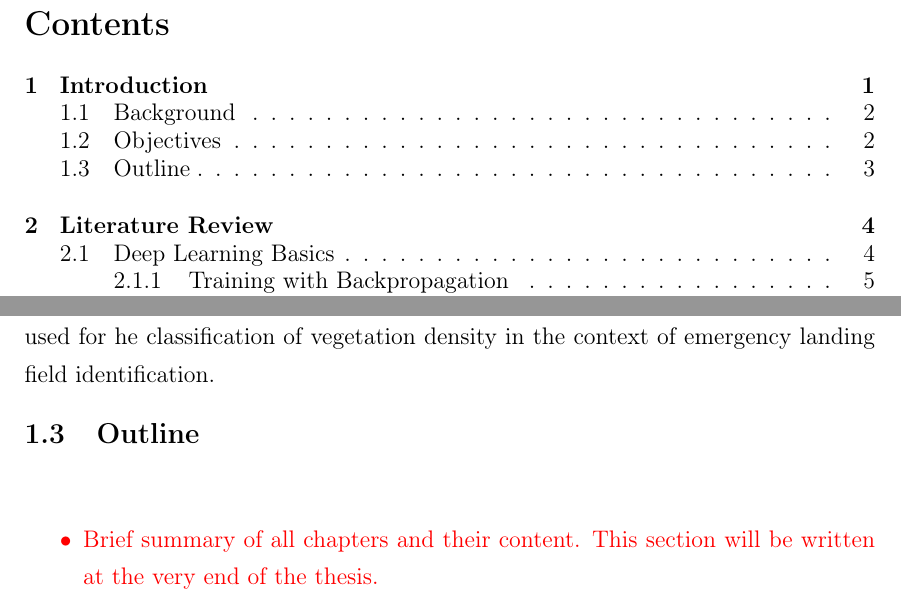
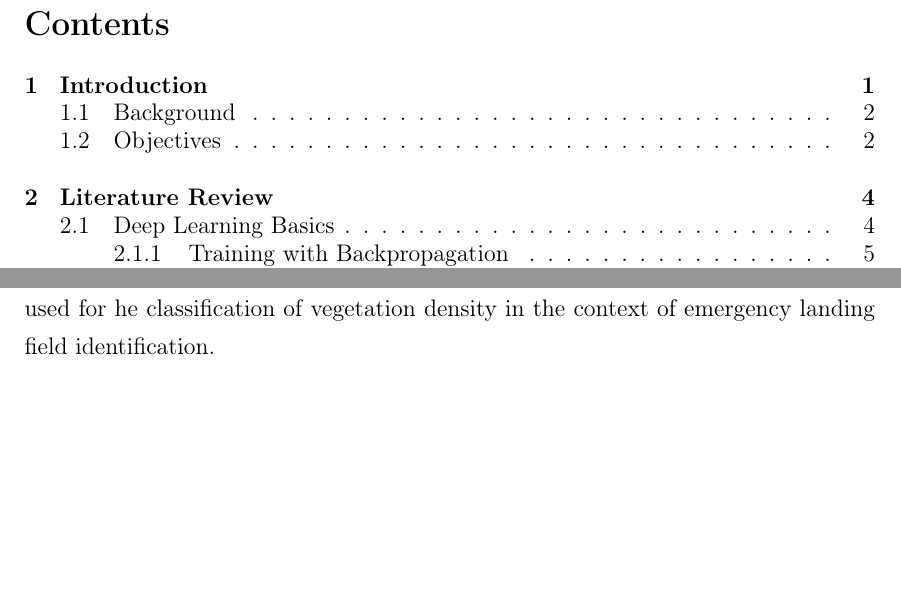
Before and after one commit to karstenkoehler/semantic-segmentation-master-thesis, a LaTeX thesis (latex/thesis.tex, which reads latex/content/introduction.tex): two parts of pages 2 and 6 of 66, joined at a grey line, cut so that both start at the same text, the shorter picture padded with empty space. Compiled offline with pdfLaTeX.

Commit message:
latex: remove outline section

```diff
--- a/latex/content/introduction.tex
+++ b/latex/content/introduction.tex
@@ -21,11 +21,4 @@ To achieve the objective, we perform a semantic segmentation of the image data w
 
 In a second step, only those segmentation results are considered which are potentially suitable for an emergency landing (e.~g. excluding buildings). For these segments the density of the vegetation is to be analysed using spectral vegetation indices. Therefore, some indices are explored and their respective results on the given data set are demonstrated. Finally, it is discussed how such indices can be used for he classification of vegetation density in the context of emergency landing field identification.
 
-\subsection{Outline}
-\WIP{
-\begin{itemize}
-    \item Brief summary of all chapters and their content. This section will be written at the very end of the thesis.
-\end{itemize}
-}
-
 \newpage
```
